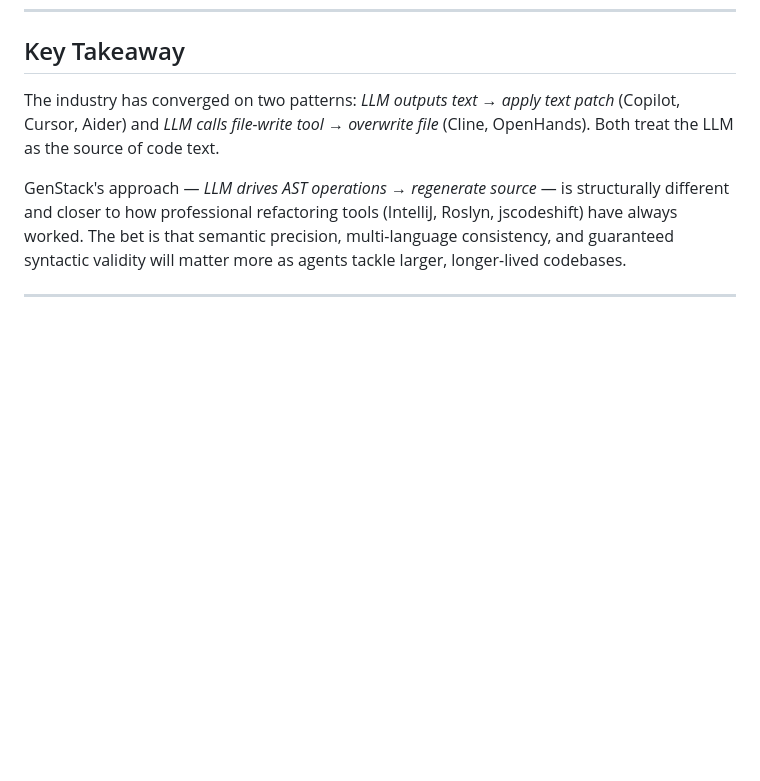
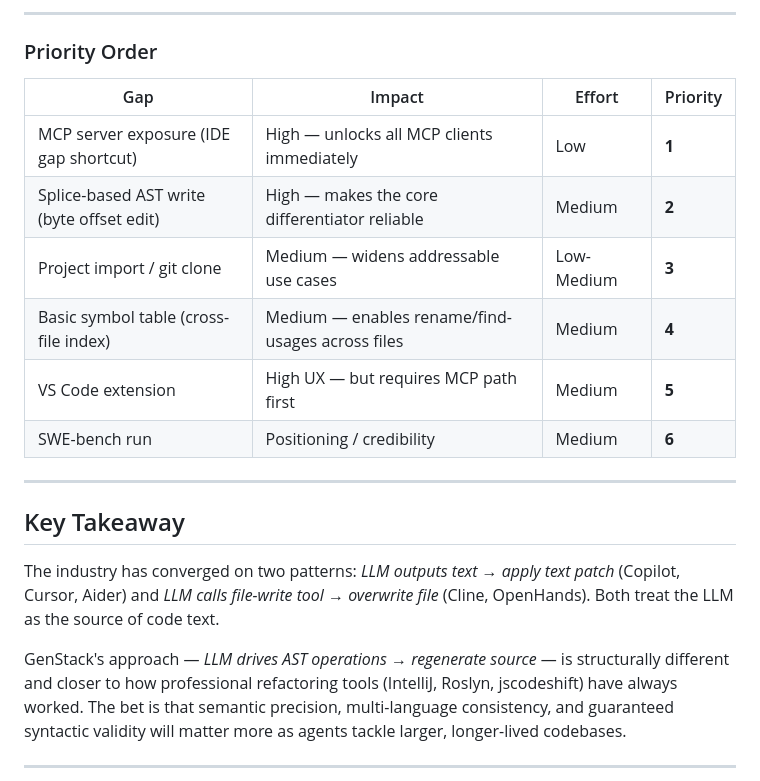
Before and after one commit to nanunh/genstack, a Markdown page: docs/coding-tools-landscape.md, the part around one of its changes. Rendered like a GitHub page; blank space fills up the shorter version.

```diff
--- a/docs/coding-tools-landscape.md
+++ b/docs/coding-tools-landscape.md
@@ -390,3 +452,18 @@ GenStack occupies a largely empty cell: **agentic code modification where the mo
+---
+
+### Priority Order
+
+| Gap | Impact | Effort | Priority |
+|---|---|---|---|
+| MCP server exposure (IDE gap shortcut) | High — unlocks all MCP clients immediately | Low | **1** |
+| Splice-based AST write (byte offset edit) | High — makes the core differentiator reliable | Medium | **2** |
+| Project import / git clone | Medium — widens addressable use cases | Low-Medium | **3** |
+| Basic symbol table (cross-file index) | Medium — enables rename/find-usages across files | Medium | **4** |
+| VS Code extension | High UX — but requires MCP path first | Medium | **5** |
+| SWE-bench run | Positioning / credibility | Medium | **6** |
+
+---
+
 ## Key Takeaway
 
 The industry has converged on two patterns: *LLM outputs text → apply text patch* (Copilot, Cursor, Aider) and *LLM calls file-write tool → overwrite file* (Cline, OpenHands). Both treat the LLM as the source of code text.
```
Also changed, not shown: other parts of docs/coding-tools-landscape.md (+62 -0 lines).
